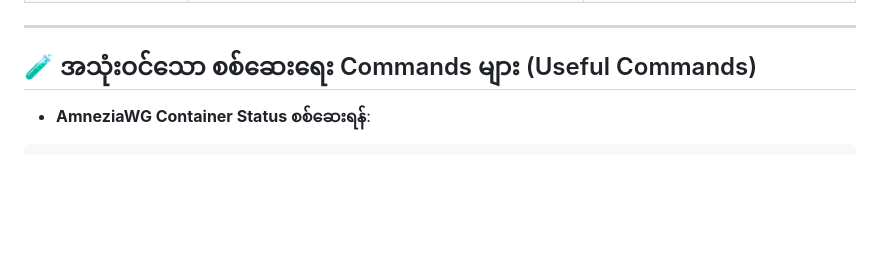
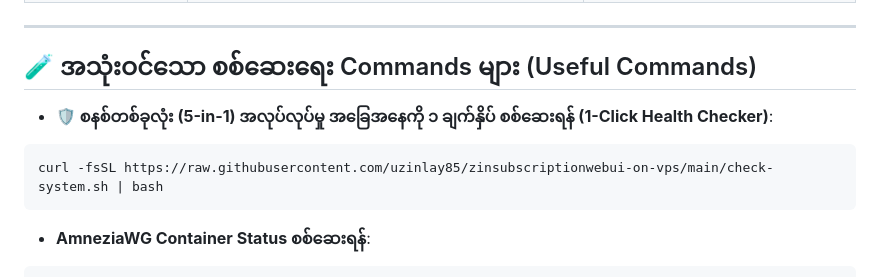
Before and after one commit to uzinlay85/zinsubscriptionwebui-on-vps, a Markdown page: ALL_IN_ONE_VPS_SETUP_GUIDE.md, the part around the change. GitHub-like rendering; blank space fills up the shorter version.

````diff
--- a/ALL_IN_ONE_VPS_SETUP_GUIDE.md
+++ b/ALL_IN_ONE_VPS_SETUP_GUIDE.md
@@ -347,6 +347,11 @@ Panel ပွင့်လာပါက **Servers Tab** -> **`+ Add Server`** ဖ
 
 ## 🧪 အသုံးဝင်သော စစ်ဆေးရေး Commands များ (Useful Commands)
 
+* **🛡️ စနစ်တစ်ခုလုံး (5-in-1) အလုပ်လုပ်မှု အခြေအနေကို ၁ ချက်နှိပ် စစ်ဆေးရန် (1-Click Health Checker)**:
+```bash
+curl -fsSL https://raw.githubusercontent.com/uzinlay85/zinsubscriptionwebui-on-vps/main/check-system.sh | bash
+```
+
 * **AmneziaWG Container Status စစ်ဆေးရန်**:
 ```bash
 sudo docker ps | grep amnezia-wg-easy
````
Also changed, not shown: README.md (+25 -0 lines).
